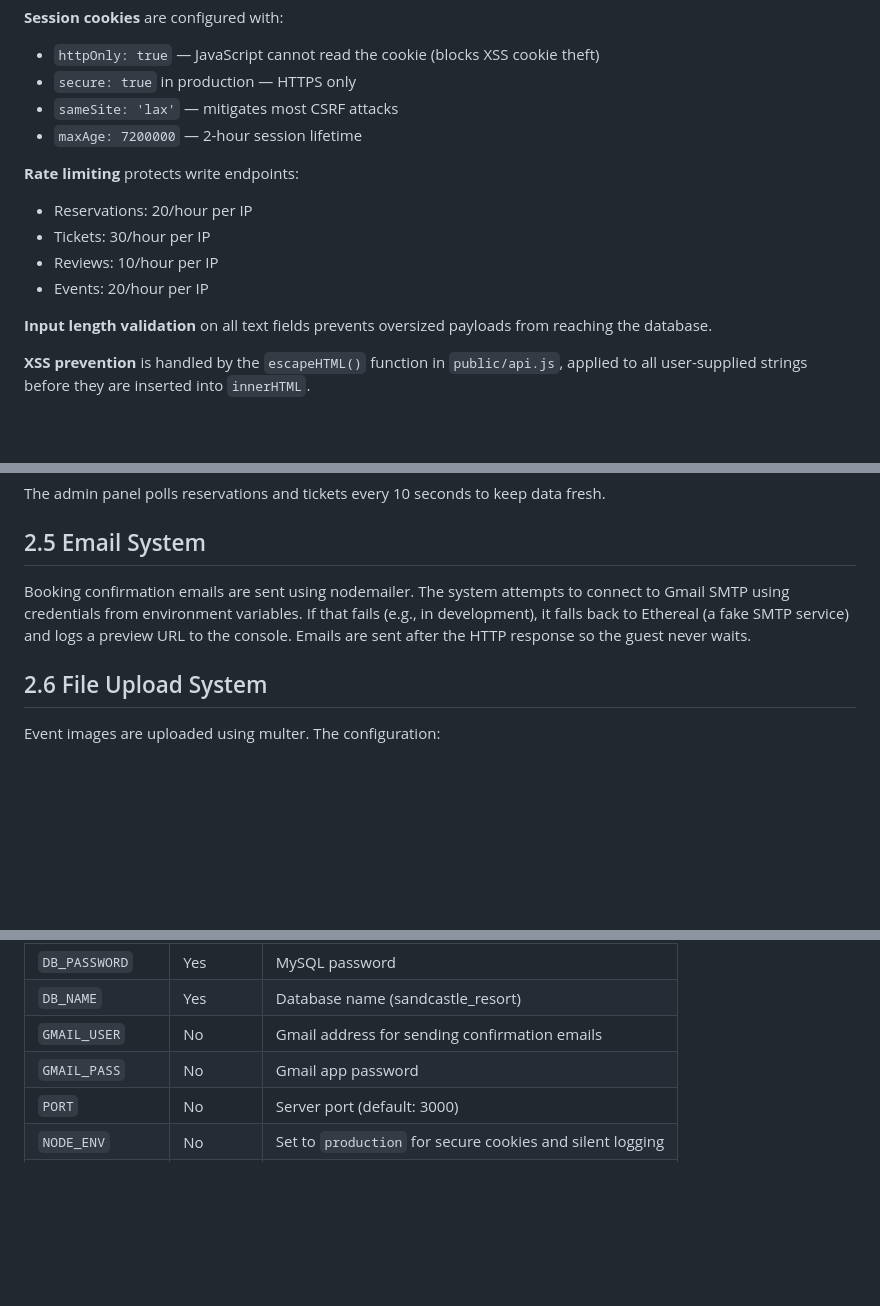
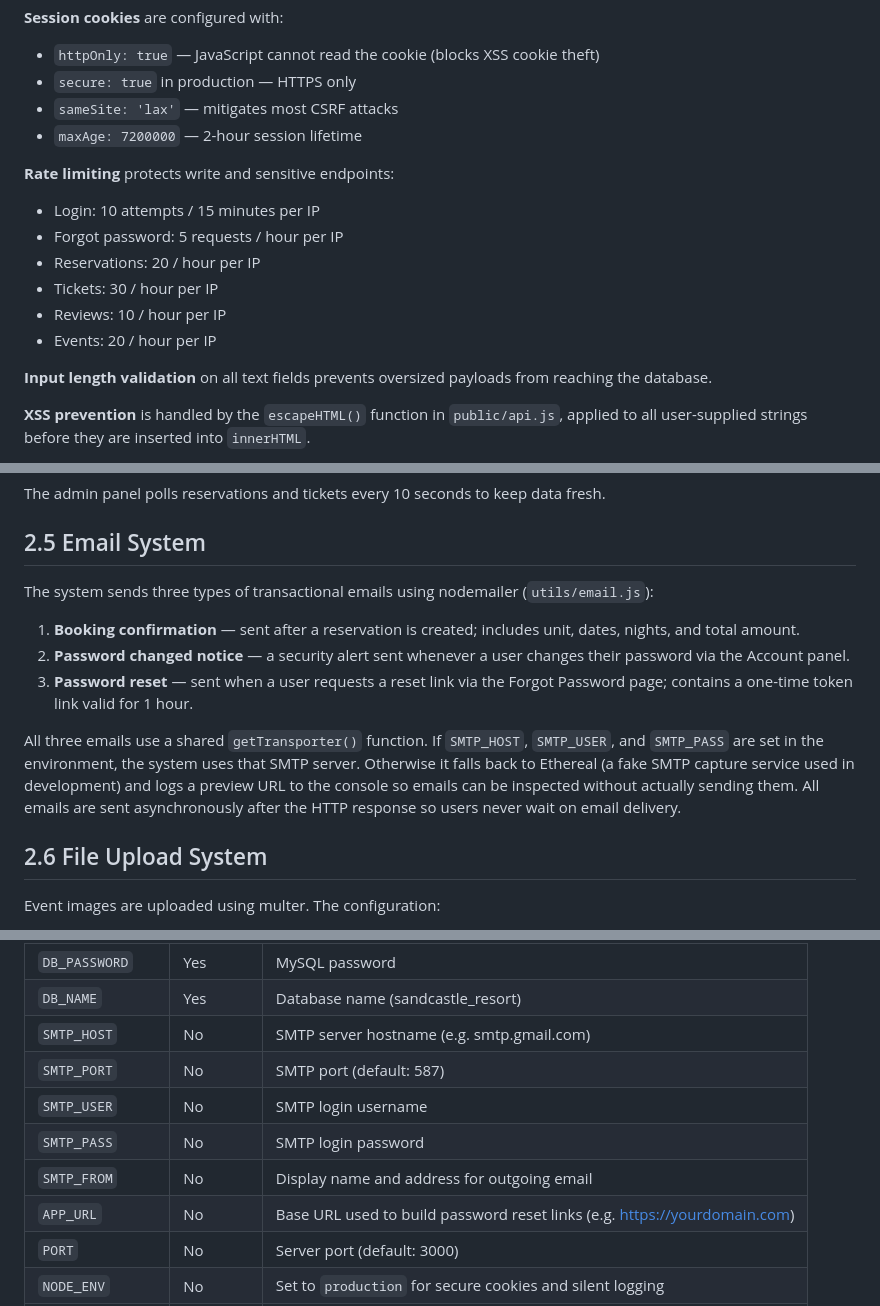
Before and after one commit to HaydenParker2713/sandcastle-resort, a Markdown page: DOCUMENTATION.md, 3 parts joined by grey strips. GitHub-like rendering; blank space fills up the shorter version.

Commit message:
docs: fix inaccuracies — SMTP not Gmail, all 3 email types, correct env vars, full rate limit table

```diff
--- a/DOCUMENTATION.md
+++ b/DOCUMENTATION.md
@@ -209,11 +209,13 @@ Every query uses **parameterised placeholders** (`?`) — user input is never in
 - `sameSite: 'lax'` — mitigates most CSRF attacks
 - `maxAge: 7200000` — 2-hour session lifetime
 
-**Rate limiting** protects write endpoints:
-- Reservations: 20/hour per IP
-- Tickets: 30/hour per IP
-- Reviews: 10/hour per IP
-- Events: 20/hour per IP
+**Rate limiting** protects write and sensitive endpoints:
+- Login: 10 attempts / 15 minutes per IP
+- Forgot password: 5 requests / hour per IP
+- Reservations: 20 / hour per IP
+- Tickets: 30 / hour per IP
+- Reviews: 10 / hour per IP
+- Events: 20 / hour per IP
 
 **Input length validation** on all text fields prevents oversized payloads from reaching the database.
 
@@ -280,7 +282,13 @@ The admin panel polls reservations and tickets every 10 seconds to keep data fre
 
 ## 2.5 Email System
 
-Booking confirmation emails are sent using nodemailer. The system attempts to connect to Gmail SMTP using credentials from environment variables. If that fails (e.g., in development), it falls back to Ethereal (a fake SMTP service) and logs a preview URL to the console. Emails are sent after the HTTP response so the guest never waits.
+The system sends three types of transactional emails using nodemailer (`utils/email.js`):
+
+1. **Booking confirmation** — sent after a reservation is created; includes unit, dates, nights, and total amount.
+2. **Password changed notice** — a security alert sent whenever a user changes their password via the Account panel.
+3. **Password reset** — sent when a user requests a reset link via the Forgot Password page; contains a one-time token link valid for 1 hour.
+
+All three emails use a shared `getTransporter()` function. If `SMTP_HOST`, `SMTP_USER`, and `SMTP_PASS` are set in the environment, the system uses that SMTP server. Otherwise it falls back to Ethereal (a fake SMTP capture service used in development) and logs a preview URL to the console so emails can be inspected without actually sending them. All emails are sent asynchronously after the HTTP response so users never wait on email delivery.
 
 ## 2.6 File Upload System
 
@@ -654,8 +662,12 @@ This project reinforced several important software engineering principles:
 | `DB_USER` | Yes | MySQL username |
 | `DB_PASSWORD` | Yes | MySQL password |
 | `DB_NAME` | Yes | Database name (sandcastle_resort) |
-| `GMAIL_USER` | No | Gmail address for sending confirmation emails |
-| `GMAIL_PASS` | No | Gmail app password |
+| `SMTP_HOST` | No | SMTP server hostname (e.g. smtp.gmail.com) |
+| `SMTP_PORT` | No | SMTP port (default: 587) |
+| `SMTP_USER` | No | SMTP login username |
+| `SMTP_PASS` | No | SMTP login password |
+| `SMTP_FROM` | No | Display name and address for outgoing email |
+| `APP_URL` | No | Base URL used to build password reset links (e.g. https://yourdomain.com) |
 | `PORT` | No | Server port (default: 3000) |
 | `NODE_ENV` | No | Set to `production` for secure cookies and silent logging |
 | `ALLOWED_ORIGIN` | No | CORS allowed origin in production |
```
Also changed, not shown: other parts of DOCUMENTATION.md (+1 -1 lines).
